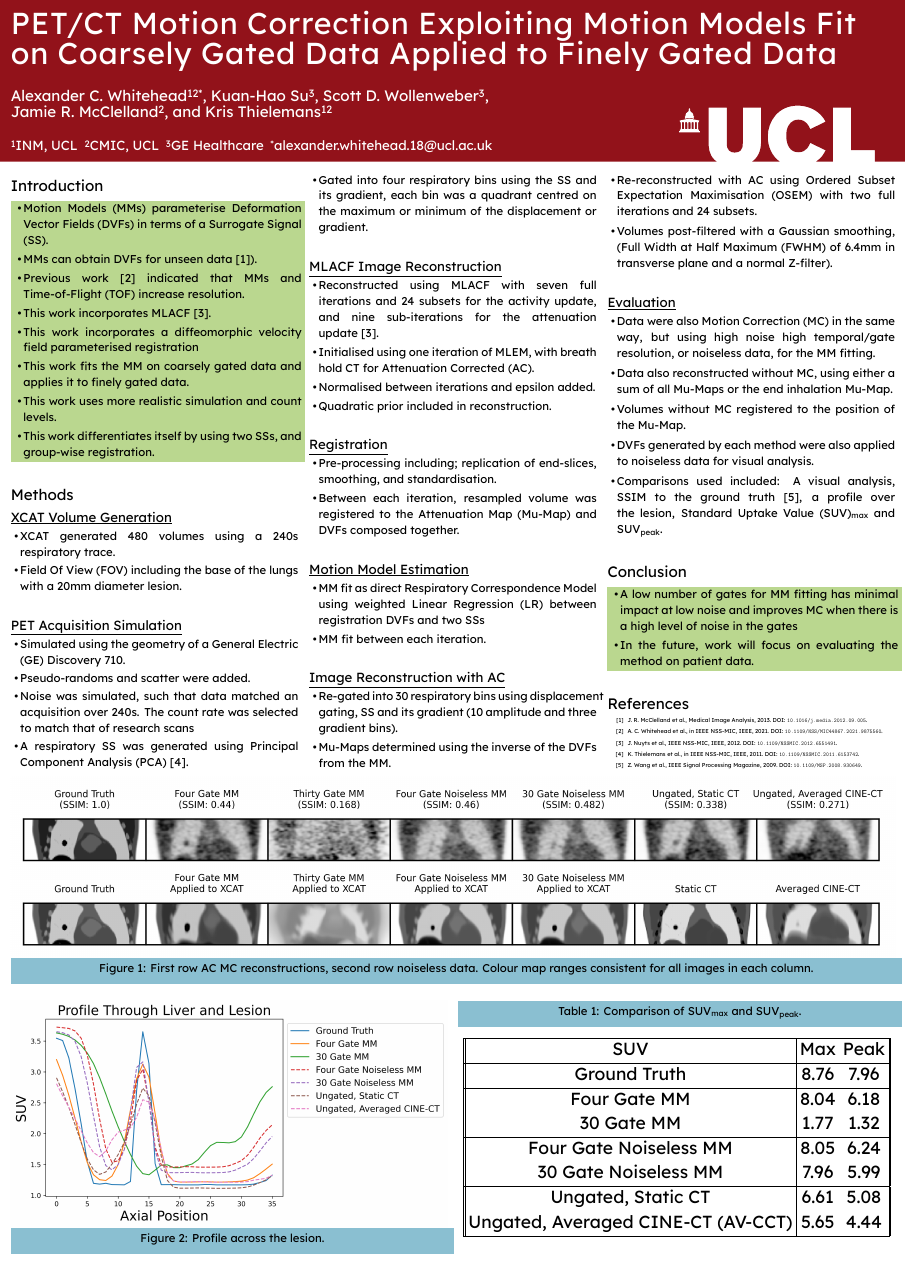
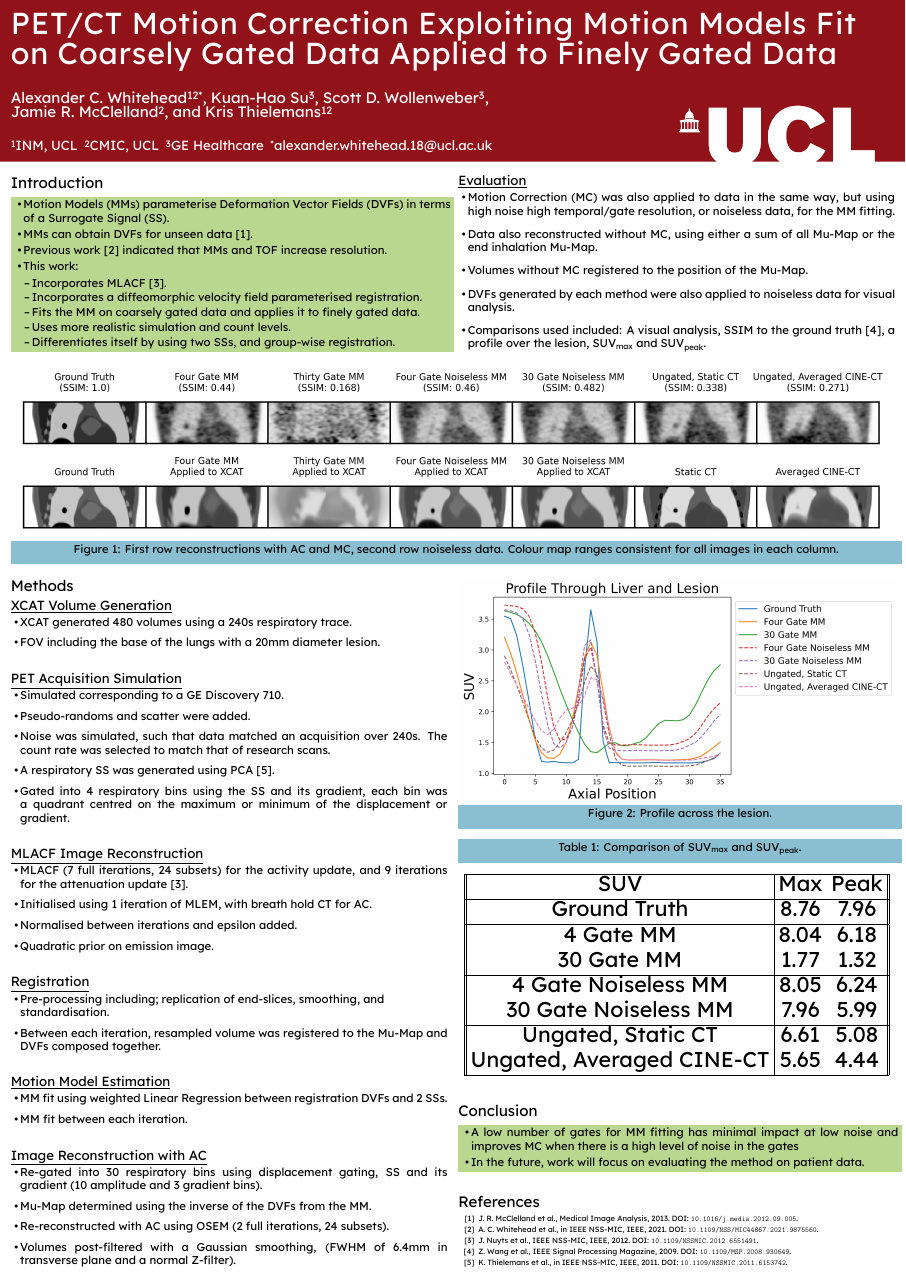
Before and after one commit to ALEXJAZZ008008/mic_poster_2022_mm, a LaTeX poster (main.tex): the whole page. Compiled offline with XeLaTeX.

Commit message:
Updates from Overleaf

```diff
--- a/main.tex
+++ b/main.tex
@@ -1,6 +1,6 @@
 \documentclass[portrait, color=UCLburgundy, margin=1cm]{uclposter}
 
-\linespread{1.2}
+\linespread{1.0}
 
 \input{commands.tex}
 
@@ -47,84 +47,32 @@
 
     \maketitle
 
-    \begin{multicols}{3}
+    \begin{multicols}{2}
         \section*{Introduction}
             \begin{highlightbox}[UCLlightgreen]
                 \begin{itemize}
                     \item \glss{MM} parameterise \glss{DVF} in terms of a \gls{SS}.
-                    \item \glss{MM} can obtain \glss{DVF} for unseen data~\cite{McClelland2013}).
-                    \item Previous work~\cite{Whitehead2021ComparisonMap} indicated that \glss{MM} and \gls{TOF} increase resolution.
-                    \item This work incorporates \acrshort{MLACF}~\cite{Nuyts2012ML-reconstructionFactors}.
-                    \item This work incorporates a diffeomorphic velocity field parameterised registration
-                    \item This work fits the \gls{MM} on coarsely gated data and applies it to finely gated data.
-                    \item This work uses more realistic simulation and count levels.
-                    \item This work differentiates itself by using two \glss{SS}, and group-wise registration.
+                    \item \glss{MM} can obtain \glss{DVF} for unseen data~\cite{McClelland2013}.
+                    \item Previous work~\cite{Whitehead2021ComparisonMap} indicated that \glss{MM} and \acrshort{TOF} increase resolution.
+                    \item This work:
+                    \begin{itemize}
+                        \item Incorporates \acrshort{MLACF}~\cite{Nuyts2012ML-reconstructionFactors}.
+                        \item Incorporates a diffeomorphic velocity field parameterised registration.
+                        \item Fits the \gls{MM} on coarsely gated data and applies it to finely gated data.
+                        \item Uses more realistic simulation and count levels.
+                        \item Differentiates itself by using two \glss{SS}, and group-wise registration.
+                    \end{itemize}
                 \end{itemize}
             \end{highlightbox}
 
-        \section*{Methods}
-            \subsection*{\underline{\textbf{\acrshort{XCAT} Volume Generation}}}
-                \begin{itemize}
-                    \item \acrshort{XCAT} generated 480 volumes using a 240s respiratory trace.
-                    \item \gls{FOV} including the base of the lungs with a 20mm diameter lesion.
-                \end{itemize}
-
-            \subsection*{\underline{\textbf{\acrshort{PET} Acquisition Simulation}}}
-                \begin{itemize}
-                    \item Simulated using the geometry of a \gls{GE} Discovery 710.
-                    \item Pseudo-randoms and scatter were added.
-                    \item Noise was simulated, such that data matched an acquisition over 240s. The count rate was selected to match that of research scans
-                    \item A respiratory \gls{SS} was generated using \gls{PCA}~\cite{Thielemans2011}.
-                    \item Gated into four respiratory bins using the \gls{SS} and its gradient, each bin was a quadrant centred on the maximum or minimum of the displacement or gradient.
-                \end{itemize}
-
-            \subsection*{\underline{\textbf{\acrshort{MLACF} Image Reconstruction}}}
-                \begin{itemize}
-                    \item Reconstructed using \acrshort{MLACF} with seven full iterations and 24 subsets for the activity update, and nine sub-iterations for the attenuation update~\cite{Nuyts2012ML-reconstructionFactors}.
-                    \item Initialised using one iteration of \acrshort{MLEM}, with breath hold \acrshort{CT} for \gls{AC}.
-                    \item Normalised between iterations and epsilon added.
-                    \item Quadratic prior included in reconstruction.
-                \end{itemize}
-
-            \subsection*{\underline{\textbf{Registration}}}
-                \begin{itemize}
-                    \item Pre-processing including; replication of end-slices, smoothing, and standardisation.
-                    \item Between each iteration, resampled volume was registered to the \gls{Mu-Map} and \glss{DVF} composed together.
-                \end{itemize}
-
-            \subsection*{\underline{\textbf{\acrlong{MM} Estimation}}}
-                \begin{itemize}
-                    \item \gls{MM} fit as direct \acrlong{RCM} using weighted \gls{LR} between registration \glss{DVF} and two \glss{SS}
-                    \item \gls{MM} fit between each iteration.
-                \end{itemize}
-
-            \subsection*{\underline{\textbf{Image Reconstruction with AC}}}
-                \begin{itemize}
-                    \item Re-gated into 30 respiratory bins using displacement gating, \gls{SS} and its gradient (10 amplitude and three gradient bins).
-                    \item \glss{Mu-Map} determined using the inverse of the \glss{DVF} from the \gls{MM}.
-                    \item Re-reconstructed with \gls{AC} using \gls{OSEM} with two full iterations and 24 subsets.
-                    \item Volumes post-filtered with a Gaussian smoothing, (\gls{FWHM} of 6.4mm in transverse plane and a normal Z-filter).
-                \end{itemize}
-
-            \subsection*{\underline{\textbf{Evaluation}}}
-                \begin{itemize}
-                    \item Data were also \gls{MC} in the same way, but using high noise high temporal/gate resolution, or noiseless data, for the \gls{MM} fitting.
-                    \item Data also reconstructed without \gls{MC}, using either a sum of all \glss{Mu-Map} or the end inhalation \gls{Mu-Map}.
-                    \item Volumes without \gls{MC} registered to the position of the \gls{Mu-Map}.
-                    \item \glss{DVF} generated by each method were also applied to noiseless data for visual analysis.
-                    \item Comparisons used included: A visual analysis, \acrshort{SSIM} to the ground truth~\cite{Wang2009MeanMeasures}, a profile over the lesion, \gls{SUV}\textsubscript{max} and \gls{SUV}\textsubscript{peak}.
-                \end{itemize}
-
-        \section*{Conclusion}
-            \begin{highlightbox}[UCLlightgreen]
-                \begin{itemize}
-                    \item A low number of gates for \gls{MM} fitting has minimal impact at low noise and improves \gls{MC} when there is a high level of noise in the gates
-                    \item In the future, work will focus on evaluating the method on patient data.
-                \end{itemize}
-            \end{highlightbox}
-
-        \AtNextBibliography{\tiny}
-        \printbibliography
+        \subsection*{\underline{\textbf{Evaluation}}}
+            \begin{itemize}
+                \item \gls{MC} was also applied to data in the same way, but using high noise high temporal/gate resolution, or noiseless data, for the \gls{MM} fitting.
+                \item Data also reconstructed without \gls{MC}, using either a sum of all \acrshort{Mu-Map} or the end inhalation \acrshort{Mu-Map}.
+                \item Volumes without \gls{MC} registered to the position of the \acrshort{Mu-Map}.
+                \item \glss{DVF} generated by each method were also applied to noiseless data for visual analysis.
+                \item Comparisons used included: A visual analysis, \acrshort{SSIM} to the ground truth~\cite{Wang2009MeanMeasures}, a profile over the lesion, \acrshort{SUV}\textsubscript{max} and \acrshort{SUV}\textsubscript{peak}.
+            \end{itemize}
     \end{multicols}
 
     \begin{figure}[H]
@@ -134,13 +82,57 @@
 
         \begin{highlightbox}[UCLlightblue]
             \captionsetup{singlelinecheck=false, justification=centering}
-            \caption{First row \gls{AC} \gls{MC} reconstructions, second row noiseless data. Colour map ranges consistent for all images in each column.}
+            \caption{First row reconstructions with \acrshort{AC} and \gls{MC}, second row noiseless data. Colour map ranges consistent for all images in each column.}
         \end{highlightbox}
 
         \label{fig:visual_analysis}
     \end{figure}
 
     \begin{multicols}{2}
+        \section*{Methods}
+            \subsection*{\underline{\textbf{\acrshort{XCAT} Volume Generation}}}
+                \begin{itemize}
+                    \item \acrshort{XCAT} generated 480 volumes using a 240s respiratory trace.
+                    \item \acrshort{FOV} including the base of the lungs with a 20mm diameter lesion.
+                \end{itemize}
+
+            \subsection*{\underline{\textbf{\acrshort{PET} Acquisition Simulation}}}
+                \begin{itemize}
+                    \item Simulated corresponding to a \acrshort{GE} Discovery 710.
+                    \item Pseudo-randoms and scatter were added.
+                    \item Noise was simulated, such that data matched an acquisition over 240s. The count rate was selected to match that of research scans.
+                    \item A respiratory \gls{SS} was generated using \acrshort{PCA}~\cite{Thielemans2011}.
+                    \item Gated into 4 respiratory bins using the \gls{SS} and its gradient, each bin was a quadrant centred on the maximum or minimum of the displacement or gradient.
+                \end{itemize}
+
+            \subsection*{\underline{\textbf{\acrshort{MLACF} Image Reconstruction}}}
+                \begin{itemize}
+                    \item \acrshort{MLACF} (7 full iterations, 24 subsets) for the activity update, and 9 iterations for the attenuation update~\cite{Nuyts2012ML-reconstructionFactors}.
+                    \item Initialised using 1 iteration of \acrshort{MLEM}, with breath hold \acrshort{CT} for \acrshort{AC}.
+                    \item Normalised between iterations and epsilon added.
+                    \item Quadratic prior on emission image.
+                \end{itemize}
+
+            \subsection*{\underline{\textbf{Registration}}}
+                \begin{itemize}
+                    \item Pre-processing including; replication of end-slices, smoothing, and\newline~standardisation.
+                    \item Between each iteration, resampled volume was registered to the \acrshort{Mu-Map} and \glss{DVF} composed together.
+                \end{itemize}
+
+            \subsection*{\underline{\textbf{\acrlong{MM} Estimation}}}
+                \begin{itemize}
+                    \item \gls{MM} fit using weighted \acrlong{LR} between registration \glss{DVF} and 2 \glss{SS}.
+                    \item \gls{MM} fit between each iteration.
+                \end{itemize}
+
+            \subsection*{\underline{\textbf{Image Reconstruction with \acrshort{AC}}}}
+                \begin{itemize}
+                    \item Re-gated into 30 respiratory bins using displacement gating, \gls{SS} and its gradient (10 amplitude and 3 gradient bins).
+                    \item \acrshort{Mu-Map} determined using the inverse of the \glss{DVF} from the \gls{MM}.
+                    \item Re-reconstructed with \acrshort{AC} using \acrshort{OSEM} (2 full iterations, 24 subsets).
+                    \item Volumes post-filtered with a Gaussian smoothing, (\acrshort{FWHM} of 6.4mm in transverse plane and a normal Z-filter).
+                \end{itemize}
+
         \begin{figure}[H]
             \centering
 
@@ -172,18 +164,29 @@
                     \hline
                     \textbf{Ground Truth}                   & 8.76          & 7.96 \\
                     \hline
-                    \textbf{Four Gate \gls{MM}}             & 8.04          & 6.18 \\
+                    \textbf{4 Gate \gls{MM}}                & 8.04          & 6.18 \\
                     \textbf{30 Gate \gls{MM}}               & 1.77          & 1.32 \\
                     \hline
-                    \textbf{Four Gate Noiseless \gls{MM}}   & 8.05          & 6.24 \\
+                    \textbf{4 Gate Noiseless \gls{MM}}      & 8.05          & 6.24 \\
                     \textbf{30 Gate Noiseless \gls{MM}}     & 7.96          & 5.99 \\
                     \hline
                     \textbf{Ungated, Static \acrshort{CT}}  & 6.61          & 5.08 \\
-                    \textbf{Ungated, \gls{AV-CCT}}          & 5.65          & 4.44 \\
+                    \textbf{Ungated, \acrlong{AV-CCT}}      & 5.65          & 4.44 \\
                     \hline
                 \end{tabular}
             }
             \label{tab:suv}
         \end{table}
+
+        \section*{Conclusion}
+            \begin{highlightbox}[UCLlightgreen]
+                \begin{itemize}
+                    \item A low number of gates for \gls{MM} fitting has minimal impact at low noise and improves \gls{MC} when there is a high level of noise in the gates
+                    \item In the future, work will focus on evaluating the method on patient data.
+                \end{itemize}
+            \end{highlightbox}
+
+        \AtNextBibliography{\small}
+        \printbibliography
     \end{multicols}
 \end{document}
```
Also changed, not shown: main.tex (2 more changed lines).
